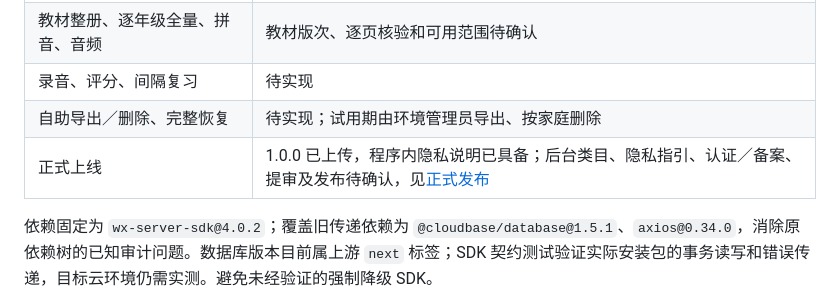
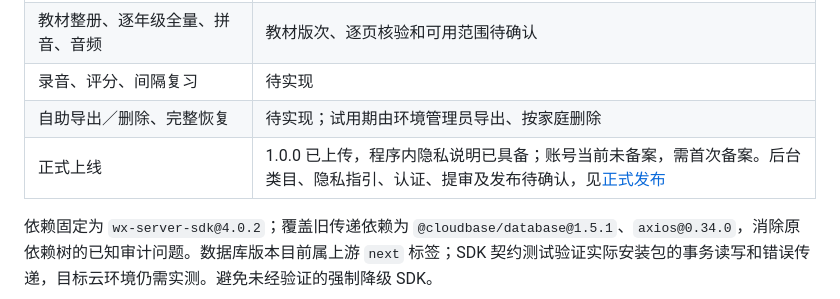
Before and after one commit to NginxL/family-learning-miniprogram, a Markdown page: docs/MVP.md, the part around the change. Rendered like a GitHub page.

```diff
--- a/docs/MVP.md
+++ b/docs/MVP.md
@@ -65,6 +65,6 @@
 | 教材整册、逐年级全量、拼音、音频 | 教材版次、逐页核验和可用范围待确认 |
 | 录音、评分、间隔复习 | 待实现 |
 | 自助导出／删除、完整恢复 | 待实现；试用期由环境管理员导出、按家庭删除 |
-| 正式上线 | 1.0.0 已上传，程序内隐私说明已具备；后台类目、隐私指引、认证／备案、提审及发布待确认，见[正式发布](RELEASE.md) |
+| 正式上线 | 1.0.0 已上传，程序内隐私说明已具备；账号当前未备案，需首次备案。后台类目、隐私指引、认证、提审及发布待确认，见[正式发布](RELEASE.md) |
 
 依赖固定为 `wx-server-sdk@4.0.2`；覆盖旧传递依赖为 `@cloudbase/database@1.5.1`、`axios@0.34.0`，消除原依赖树的已知审计问题。数据库版本目前属上游 `next` 标签；SDK 契约测试验证实际安装包的事务读写和错误传递，目标云环境仍需实测。避免未经验证的强制降级 SDK。
```
Also changed, not shown: docs/RELEASE.md (+5 -2 lines).
